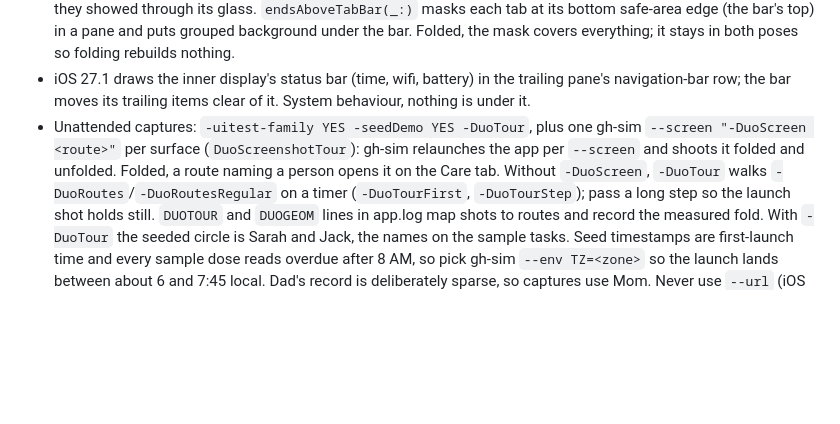
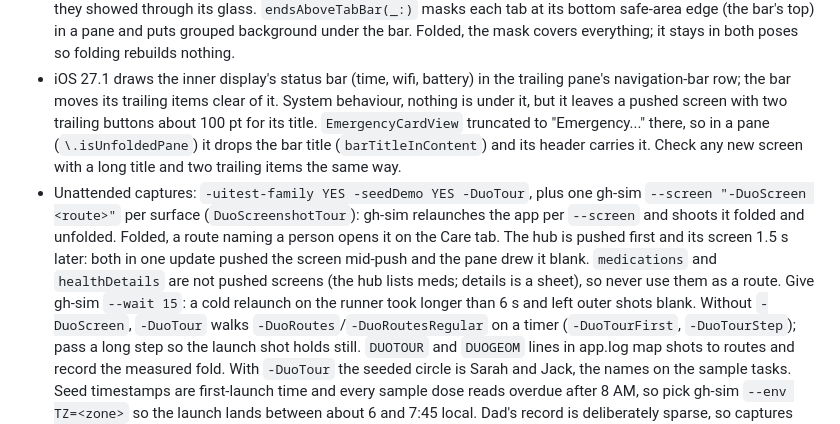
Before and after one commit to jackwallner/elderhub, a Markdown page: .claude/rules/iphone-duo.md, the part around the change. Rendered like a GitHub page; blank space fills up the shorter version.

Commit message:
docs: Duo pane title room, capture route order and wait
Co-Authored-By: Claude Opus 5.5 <noreply@anthropic.com>

```diff
--- a/.claude/rules/iphone-duo.md
+++ b/.claude/rules/iphone-duo.md
@@ -38,11 +38,20 @@ paths:
   mask covers everything; it stays in both poses so folding rebuilds nothing.
 - iOS 27.1 draws the inner display's status bar (time, wifi, battery) in the
   trailing pane's navigation-bar row; the bar moves its trailing items clear of
-  it. System behaviour, nothing is under it.
+  it. System behaviour, nothing is under it, but it leaves a pushed screen with
+  two trailing buttons about 100 pt for its title. `EmergencyCardView`
+  truncated to "Emergency..." there, so in a pane (`\.isUnfoldedPane`) it
+  drops the bar title (`barTitleInContent`) and its header carries it. Check
+  any new screen with a long title and two trailing items the same way.
 - Unattended captures: `-uitest-family YES -seedDemo YES -DuoTour`, plus one
   gh-sim `--screen "-DuoScreen <route>"` per surface (`DuoScreenshotTour`):
   gh-sim relaunches the app per `--screen` and shoots it folded and unfolded.
-  Folded, a route naming a person opens it on the Care tab. Without
+  Folded, a route naming a person opens it on the Care tab. The hub is pushed
+  first and its screen 1.5 s later: both in one update pushed the screen
+  mid-push and the pane drew it blank. `medications` and `healthDetails` are
+  not pushed screens (the hub lists meds; details is a sheet), so never use
+  them as a route. Give gh-sim `--wait 15`: a cold relaunch on the runner
+  took longer than 6 s and left outer shots blank. Without
   `-DuoScreen`, `-DuoTour` walks `-DuoRoutes`/`-DuoRoutesRegular` on a timer
   (`-DuoTourFirst`, `-DuoTourStep`); pass a long step so the launch shot holds
   still. `DUOTOUR` and `DUOGEOM` lines in app.log map shots to routes and
```
